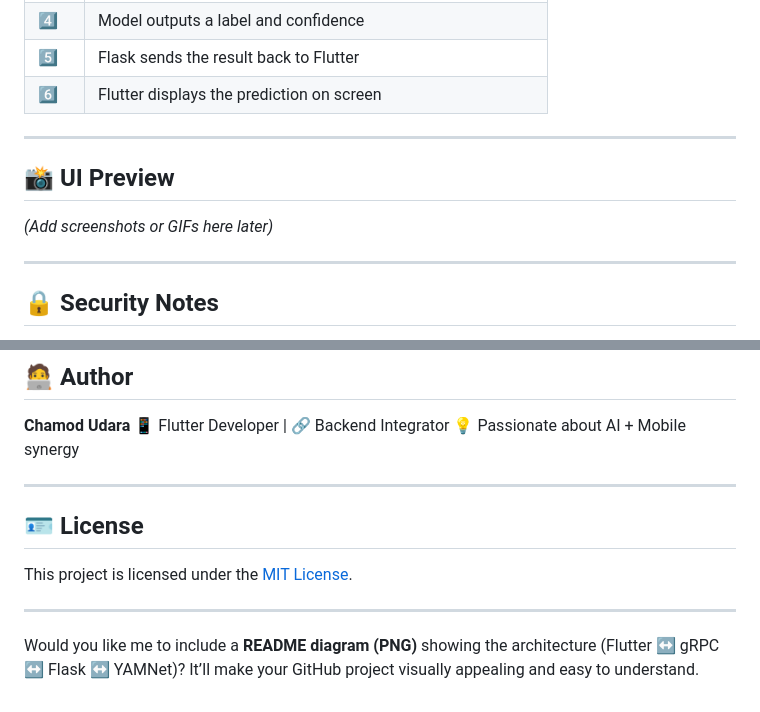
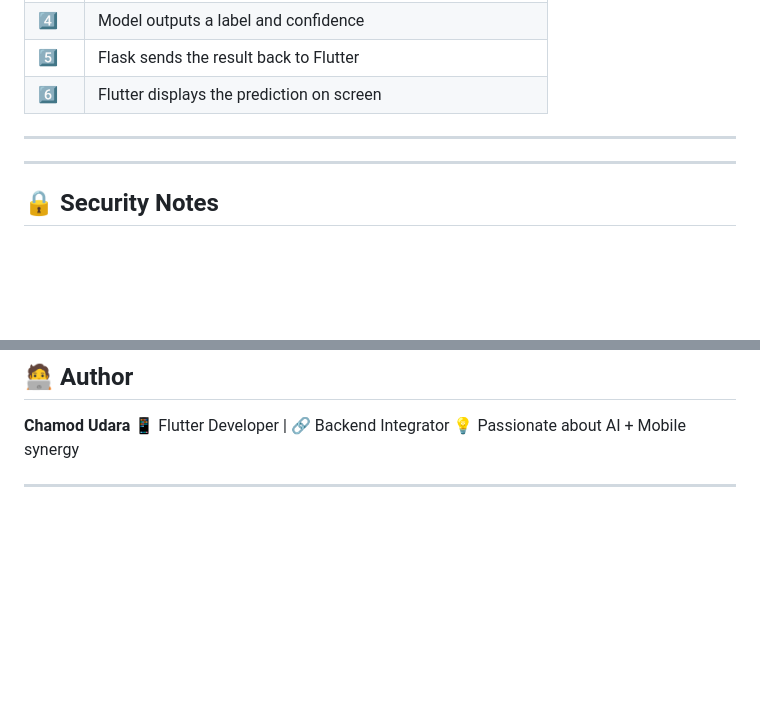
Before and after one commit to uchamod/gRPC-communication-for-audio-classifier, a Markdown page: README.md, 2 parts joined by grey strips. Rendered like a GitHub page; blank space fills up the shorter version.

```diff
--- a/README.md
+++ b/README.md
@@ -193,10 +193,6 @@ flutter run
 
 ---
 
-## 📸 UI Preview
-
-*(Add screenshots or GIFs here later)*
-
 ---
 
 ## 🔒 Security Notes
@@ -223,12 +219,3 @@ flutter run
 💡 Passionate about AI + Mobile synergy
 
 ---
-
-## 🪪 License
-
-This project is licensed under the [MIT License](LICENSE).
-
----
-
-Would you like me to include a **README diagram (PNG)** showing the architecture (Flutter ↔ gRPC ↔ Flask ↔ YAMNet)?
-It’ll make your GitHub project visually appealing and easy to understand.
```
